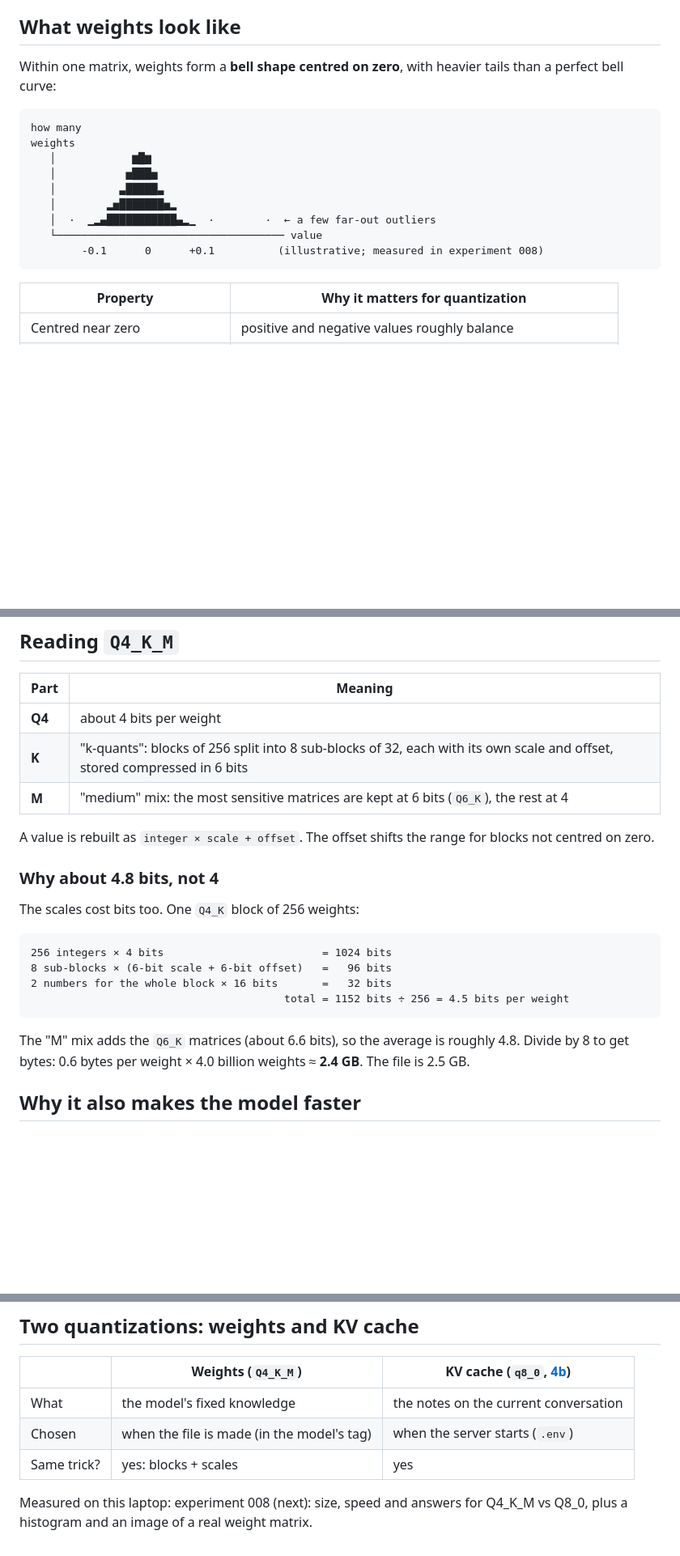
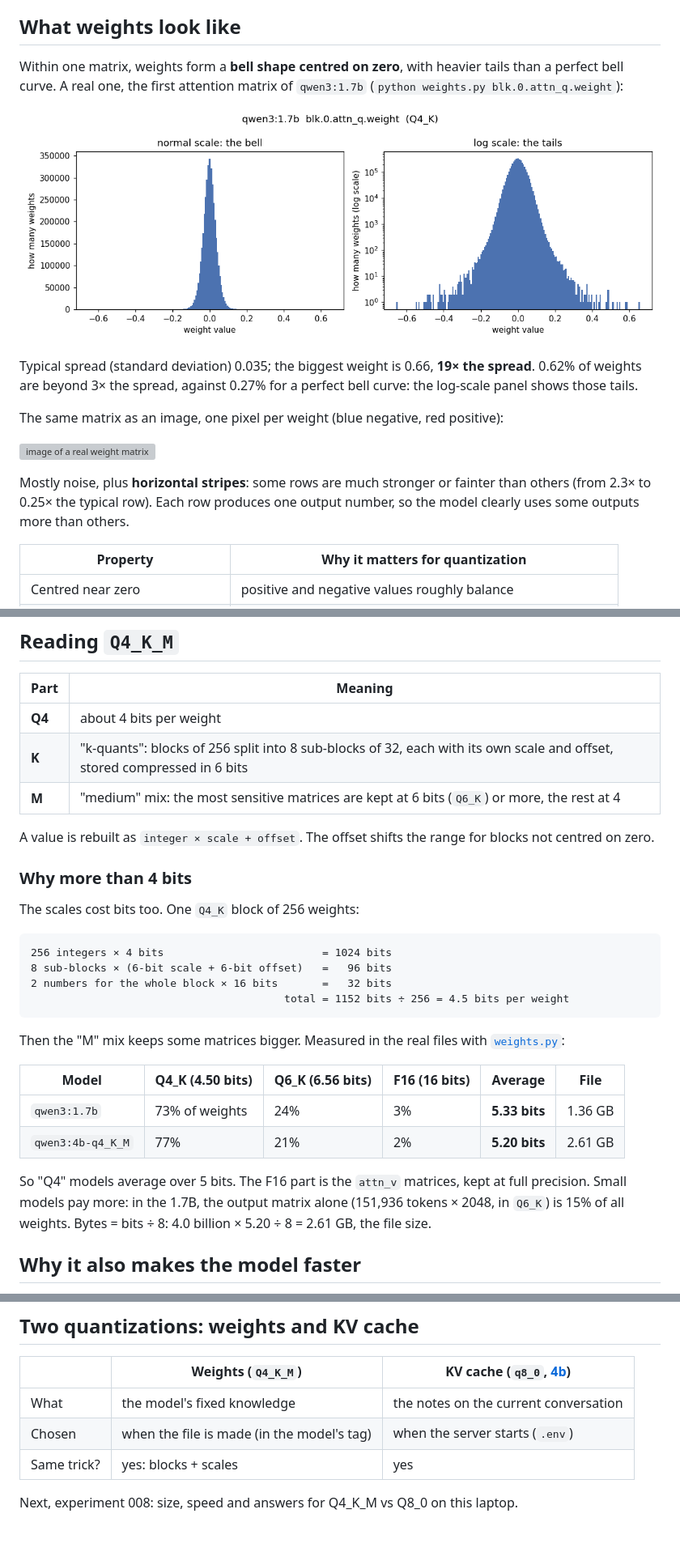
Before and after one commit to samuponz/llm-playground, a Markdown page: docs/08-quantization.md, 3 parts joined by grey strips. Shown at 81% size. GitHub-like rendering; pictures changed too: docs/images/qwen3-1.7b-blk.0.attn_q.weight-hist.png (added); blank space fills up the shorter version; grey boxes are pictures that could not be loaded.

Commit message:
Show real weights and measured bits per weight on the quantization page

````diff
--- a/docs/08-quantization.md
+++ b/docs/08-quantization.md
@@ -51,19 +51,22 @@ scales. 32 is the usual compromise.
 ## What weights look like
 
 Within one matrix, weights form a **bell shape centred on zero**, with heavier tails than
-a perfect bell curve:
+a perfect bell curve. A real one, the first attention matrix of `qwen3:1.7b`
+(`python weights.py blk.0.attn_q.weight`):
 
-```
-how many
-weights
-   │            ▆█▆
-   │           ▅███▅
-   │          ▃█████▃
-   │        ▂▅███████▅▂
-   │  ·  ▁▂▄███████████▄▂▁  ·        ·  ← a few far-out outliers
-   └──────────────────────────────────── value
-        -0.1      0      +0.1          (illustrative; measured in experiment 008)
-```
+![histogram of a real weight matrix](images/qwen3-1.7b-blk.0.attn_q.weight-hist.png)
+
+Typical spread (standard deviation) 0.035; the biggest weight is 0.66, **19× the
+spread**. 0.62% of weights are beyond 3× the spread, against 0.27% for a perfect bell
+curve: the log-scale panel shows those tails.
+
+The same matrix as an image, one pixel per weight (blue negative, red positive):
+
+![image of a real weight matrix](images/qwen3-1.7b-blk.0.attn_q.weight-image.png)
+
+Mostly noise, plus **horizontal stripes**: some rows are much stronger or fainter than
+others (from 2.3× to 0.25× the typical row). Each row produces one output number, so
+the model clearly uses some outputs more than others.
 
 | Property | Why it matters for quantization |
 |---|---|
@@ -91,12 +94,12 @@ weights
 |---|---|
 | **Q4** | about 4 bits per weight |
 | **K** | "k-quants": blocks of 256 split into 8 sub-blocks of 32, each with its own scale and offset, stored compressed in 6 bits |
-| **M** | "medium" mix: the most sensitive matrices are kept at 6 bits (`Q6_K`), the rest at 4 |
+| **M** | "medium" mix: the most sensitive matrices are kept at 6 bits (`Q6_K`) or more, the rest at 4 |
 
 A value is rebuilt as `integer × scale + offset`. The offset shifts the range for blocks
 not centred on zero.
 
-### Why about 4.8 bits, not 4
+### Why more than 4 bits
 
 The scales cost bits too. One `Q4_K` block of 256 weights:
 
@@ -107,9 +110,18 @@ The scales cost bits too. One `Q4_K` block of 256 weights:
                                         total = 1152 bits ÷ 256 = 4.5 bits per weight
 ```
 
-The "M" mix adds the `Q6_K` matrices (about 6.6 bits), so the average is roughly 4.8.
-Divide by 8 to get bytes: 0.6 bytes per weight × 4.0 billion weights ≈ **2.4 GB**. The
-file is 2.5 GB.
+Then the "M" mix keeps some matrices bigger. Measured in the real files with
+[`weights.py`](../weights.py):
+
+| Model | Q4_K (4.50 bits) | Q6_K (6.56 bits) | F16 (16 bits) | Average | File |
+|---|---|---|---|---|---|
+| `qwen3:1.7b` | 73% of weights | 24% | 3% | **5.33 bits** | 1.36 GB |
+| `qwen3:4b-q4_K_M` | 77% | 21% | 2% | **5.20 bits** | 2.61 GB |
+
+So "Q4" models average over 5 bits. The F16 part is the `attn_v` matrices, kept at full
+precision. Small models pay more: in the 1.7B, the output matrix alone (151,936 tokens ×
+2048, in `Q6_K`) is 15% of all weights. Bytes = bits ÷ 8: 4.0 billion × 5.20 ÷ 8 =
+2.61 GB, the file size.
 
 ## Why it also makes the model faster
 
@@ -159,5 +171,4 @@ range is only known while the model runs.
 | Chosen | when the file is made (in the model's tag) | when the server starts (`.env`) |
 | Same trick? | yes: blocks + scales | yes |
 
-Measured on this laptop: experiment 008 (next): size, speed and answers for Q4_K_M vs
-Q8_0, plus a histogram and an image of a real weight matrix.
+Next, experiment 008: size, speed and answers for Q4_K_M vs Q8_0 on this laptop.
````
Also changed, not shown: other parts of docs/08-quantization.md (+1 -1 lines), 1 other file.
